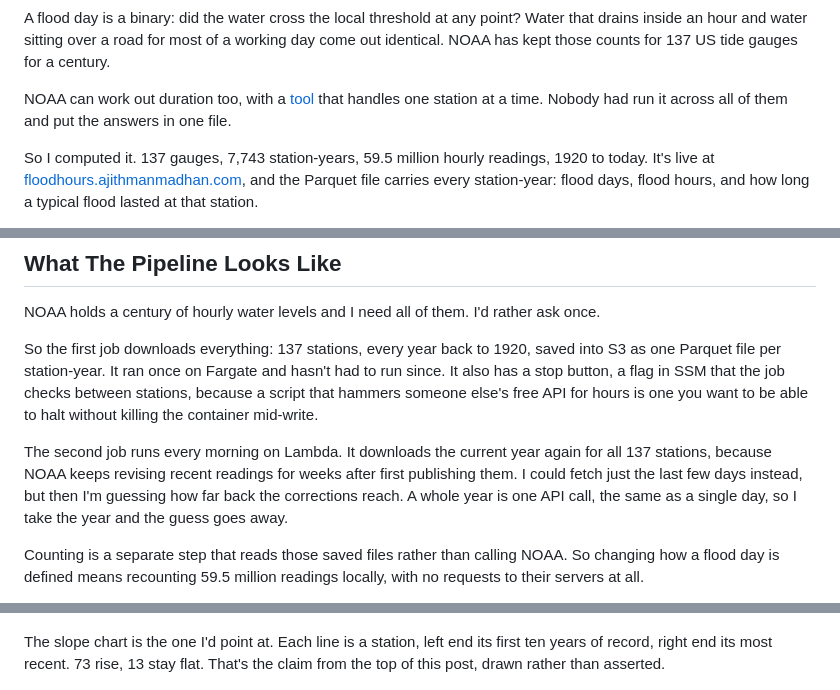
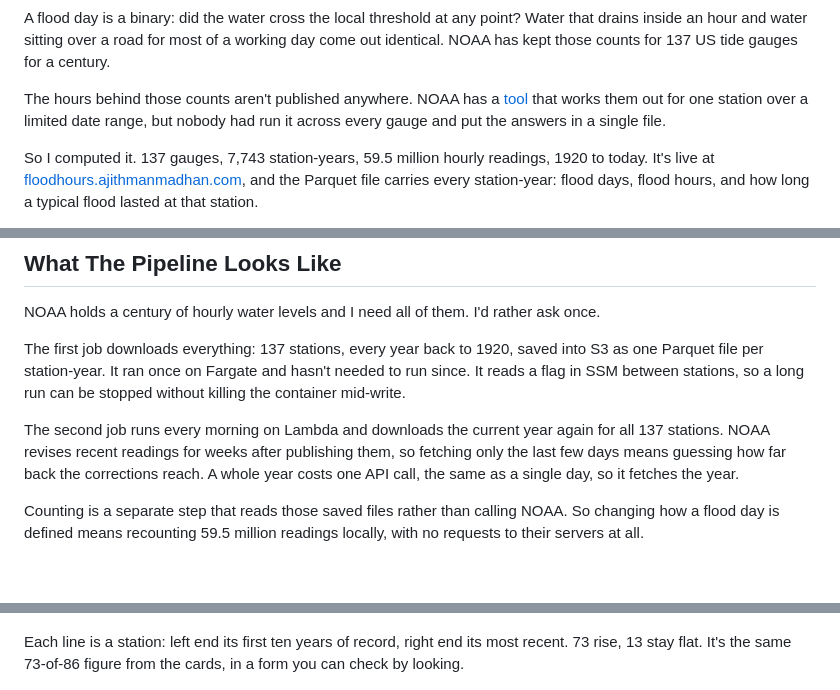
Before and after one commit to ajithmanmu/coastal-flood-days, a Markdown page: blog/noaa-counts-days-i-counted-hours.md, 3 parts joined by grey strips. Drawn GitHub-style; blank space fills up the shorter version.

```diff
--- a/blog/noaa-counts-days-i-counted-hours.md
+++ b/blog/noaa-counts-days-i-counted-hours.md
@@ -12,7 +12,7 @@ The published counts score them the same.
 
 A flood day is a binary: did the water cross the local threshold at any point? Water that drains inside an hour and water sitting over a road for most of a working day come out identical. NOAA has kept those counts for 137 US tide gauges for a century.
 
-NOAA can work out duration too, with a [tool](https://tidesandcurrents.noaa.gov/inundationanalysis/) that handles one station at a time. Nobody had run it across all of them and put the answers in one file.
+The hours behind those counts aren't published anywhere. NOAA has a [tool](https://tidesandcurrents.noaa.gov/inundationanalysis/) that works them out for one station over a limited date range, but nobody had run it across every gauge and put the answers in a single file.
 
 So I computed it. 137 gauges, 7,743 station-years, 59.5 million hourly readings, 1920 to today. It's live at [floodhours.ajithmanmadhan.com](https://floodhours.ajithmanmadhan.com), and the Parquet file carries every station-year: flood days, flood hours, and how long a typical flood lasted at that station.
 
@@ -30,9 +30,9 @@ More floods. Same shape. I expected the second number to climb with the first an
 
 NOAA holds a century of hourly water levels and I need all of them. I'd rather ask once.
 
-So the first job downloads everything: 137 stations, every year back to 1920, saved into S3 as one Parquet file per station-year. It ran once on Fargate and hasn't had to run since. It also has a stop button, a flag in SSM that the job checks between stations, because a script that hammers someone else's free API for hours is one you want to be able to halt without killing the container mid-write.
+The first job downloads everything: 137 stations, every year back to 1920, saved into S3 as one Parquet file per station-year. It ran once on Fargate and hasn't needed to run since. It reads a flag in SSM between stations, so a long run can be stopped without killing the container mid-write.
 
-The second job runs every morning on Lambda. It downloads the current year again for all 137 stations, because NOAA keeps revising recent readings for weeks after first publishing them. I could fetch just the last few days instead, but then I'm guessing how far back the corrections reach. A whole year is one API call, the same as a single day, so I take the year and the guess goes away.
+The second job runs every morning on Lambda and downloads the current year again for all 137 stations. NOAA revises recent readings for weeks after publishing them, so fetching only the last few days means guessing how far back the corrections reach. A whole year costs one API call, the same as a single day, so it fetches the year.
 
 Counting is a separate step that reads those saved files rather than calling NOAA. So changing how a flood day is defined means recounting 59.5 million readings locally, with no requests to their servers at all.
 
@@ -96,7 +100,7 @@ Storage cost for the basemap: about a cent a month.
 
 ![The slope chart: every long-record station, first ten years against most recent](site-chart.png)
 
-The slope chart is the one I'd point at. Each line is a station, left end its first ten years of record, right end its most recent. 73 rise, 13 stay flat. That's the claim from the top of this post, drawn rather than asserted.
+Each line is a station: left end its first ten years of record, right end its most recent. 73 rise, 13 stay flat. It's the same 73-of-86 figure from the cards, in a form you can check by looking.
 
 ![The map and the frequency-versus-duration scatter](site-map.png)
 
```
Also changed, not shown: other parts of blog/noaa-counts-days-i-counted-hours.md (+13 -9 lines).
